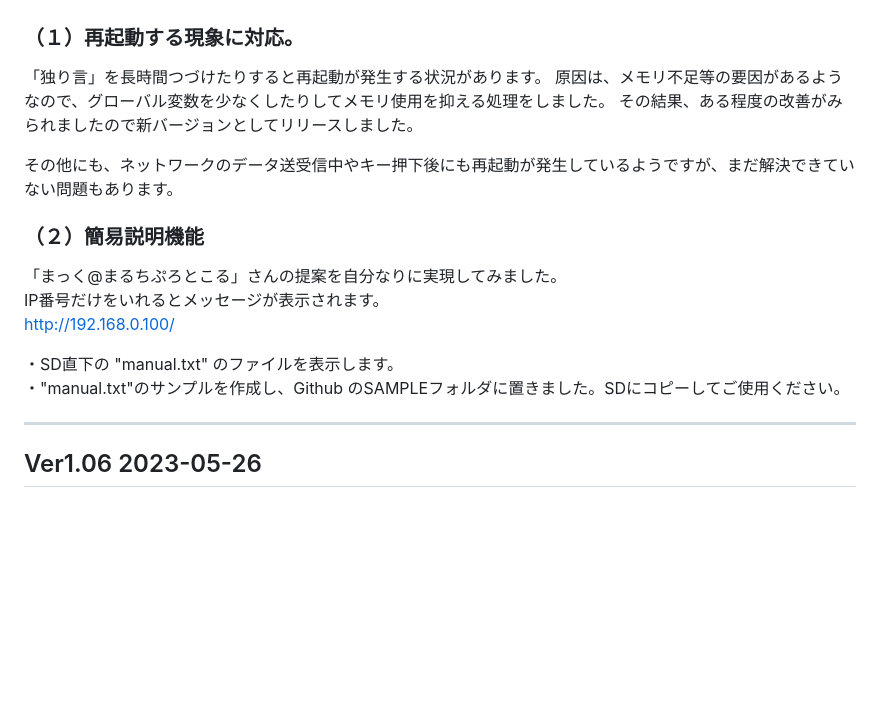
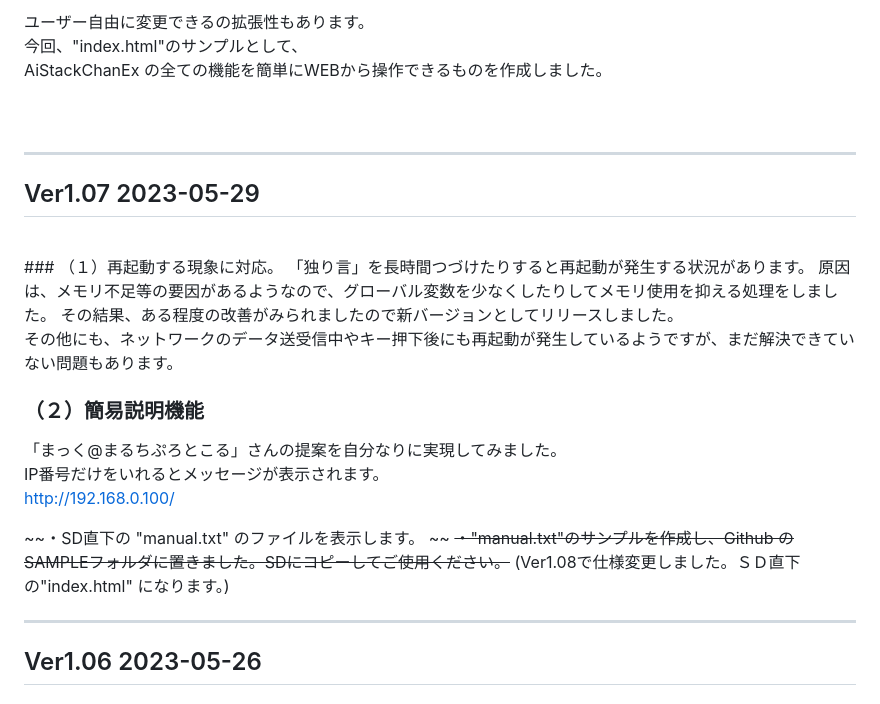
Before and after one commit to NoRi-230401/AiStackChanEx, a Markdown page: README.md, the part around one of its changes. GitHub-like rendering; blank space fills up the shorter version.

```diff
--- a/README.md
+++ b/README.md
@@ -25,3 +112,13 @@ Twitter:  @NoRi_230401
+ユーザー自由に変更できるの拡張性もあります。
+今回、"index.html"のサンプルとして、
+AiStackChanEx の全ての機能を簡単にWEBから操作できるものを作成しました。
+<br> <br>
+
+---
+
+
+## Ver1.07 2023-05-29
+<br>
 ### （１）再起動する現象に対応。
 「独り言」を長時間つづけたりすると再起動が発生する状況があります。
 原因は、メモリ不足等の要因があるようなので、グローバル変数を少なくしたりしてメモリ使用を抑える処理をしました。
@@ -35,9 +132,9 @@ Twitter:  @NoRi_230401
 IP番号だけをいれるとメッセージが表示されます。
   http://192.168.0.100/
 
-・SD直下の "manual.txt" のファイルを表示します。
-・"manual.txt"のサンプルを作成し、Github のSAMPLEフォルダに置きました。SDにコピーしてご使用ください。
-
+~~・SD直下の "manual.txt" のファイルを表示します。  ~~
+~~・"manual.txt"のサンプルを作成し、Github のSAMPLEフォルダに置きました。SDにコピーしてご使用ください。~~
+(Ver1.08で仕様変更しました。ＳＤ直下の"index.html" になります。)
 
 ---
 
```
Also changed, not shown: other parts of README.md (+93 -6 lines), images/AiStackChanExWEB.png (added), 6 other files.
